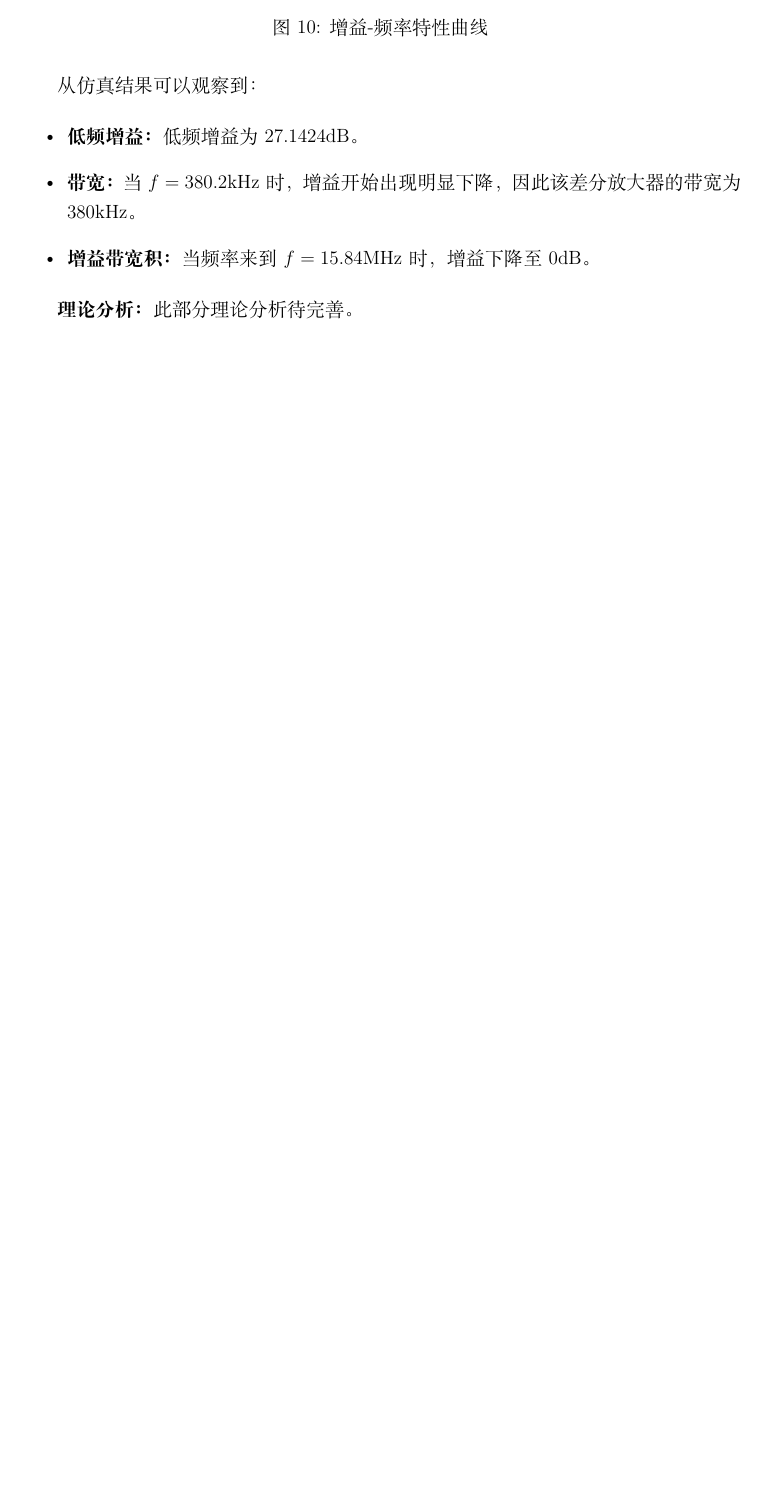
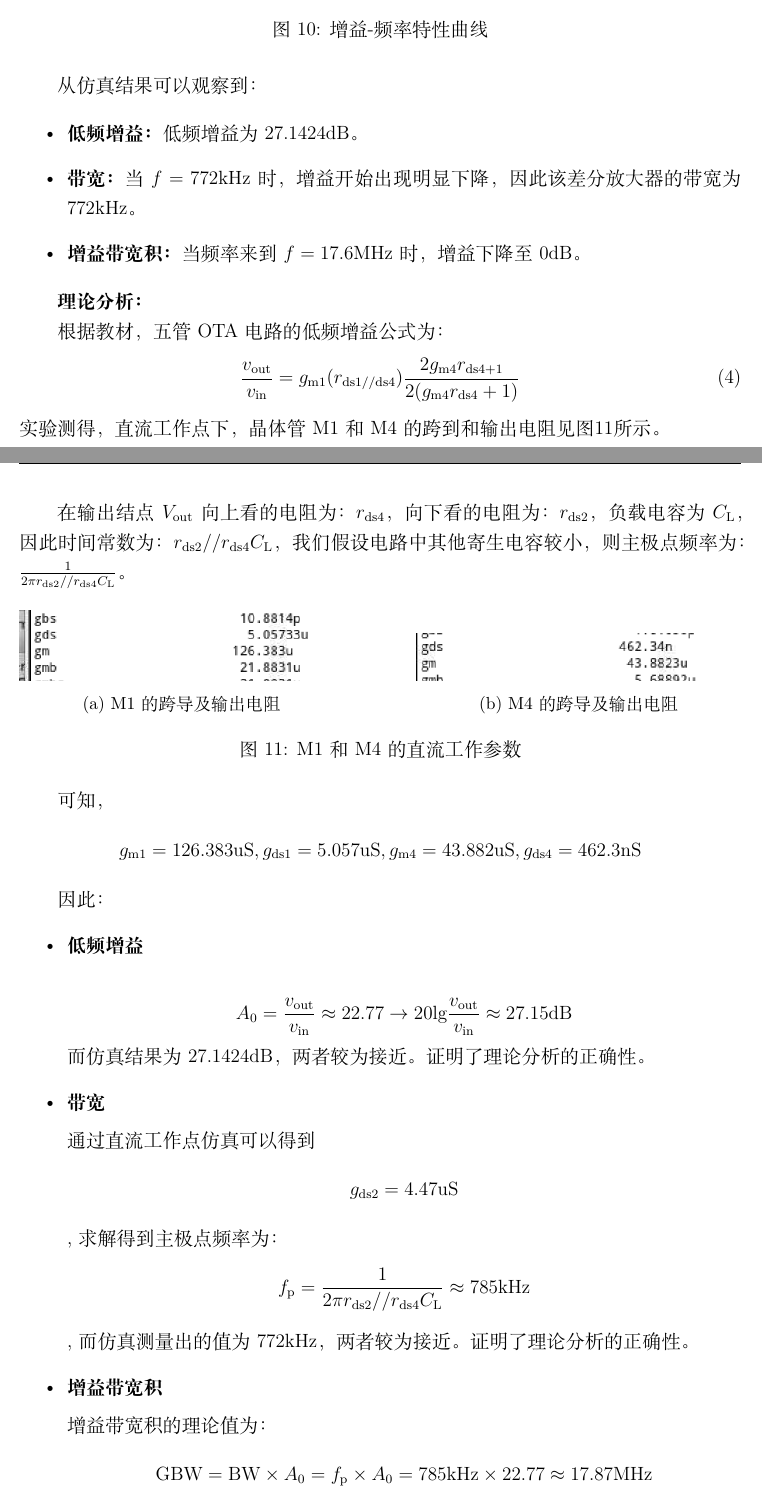
Before and after one commit to SmlCoke/Lab_Project, a LaTeX document (AIC/Lab2/main.tex): part of page 10 of 10 before the commit and two parts of pages 10 and 11 of 11 after it, the two joined at a grey line, cut so that both start at the same text, the shorter picture padded with empty space. Compiled offline with XeLaTeX.

Commit message:
完善AIC Lab2以及初始化DSP Lab3

```diff
--- a/AIC/Lab2/main.tex
+++ b/AIC/Lab2/main.tex
@@ -409,12 +409,65 @@ $M_{\text{SS}}$ & 547.794 & 321.401 & 9.197 & 368.08 & 105.086 \\
 \begin{itemize}
 \item \textbf{低频增益：}低频增益为27.1424dB。
 
-\item \textbf{带宽：}当$f = 380.2\text{kHz}$时，增益开始出现明显下降，因此该差分放大器的带宽为$380\text{kHz}$。
+\item \textbf{带宽：}当$f = 772\text{kHz}$时，增益开始出现明显下降，因此该差分放大器的带宽为$772\text{kHz}$。
 
-\item \textbf{增益带宽积：}当频率来到$f = 15.84\text{MHz}$时，增益下降至0dB。
+\item \textbf{增益带宽积：}当频率来到$f = 17.6\text{MHz}$时，增益下降至0dB。
 
 \end{itemize}
 
-\textbf{理论分析：}此部分理论分析待完善。
+\textbf{理论分析：}
+
+根据教材，五管OTA电路的低频增益公式为：
+\begin{equation}
+\frac{v_{\text{out}}}{v_{\text{in}}} = g_\text{m1}(r_{\text{ds1} // \text{ds4}})\frac{2g_{\text{m4}}r_{\text{ds4} + 1}}{2(g_{\text{m4}}r_{\text{ds4}}+1)}
+\end{equation}
+实验测得，直流工作点下，晶体管M1和M4的跨到和输出电阻见图\ref{fig:task2_4_M}所示。
+
+在输出结点$V_{\text{out}}$向上看的电阻为：$r_{\text{ds4}}$，向下看的电阻为：$r_{\text{ds2}}$，负载电容为$C_{\text{L}}$，因此时间常数为：$r_{\text{ds2}}//r_{\text{ds4}}C_{\text{L}}$，我们假设电路中其他寄生电容较小，则主极点频率为：$\frac{1}{2\pi r_{\text{ds2}}//r_{\text{ds4}}C_{\text{L}}}$。
+
+\begin{figure}[htbp]
+    \centering
+    % 第一张子图
+    \begin{subfigure}[b]{0.45\textwidth} % 子图宽度为总宽度的45%
+        \centering
+        \includegraphics[width=\textwidth]{Fig/M1直流工作参数.png}
+        \caption{M1的跨导及输出电阻}
+        \label{fig:task2_4_1}
+    \end{subfigure}
+    \hfill % 添加水平间距
+    % 第二张子图
+    \begin{subfigure}[b]{0.45\textwidth}
+        \centering
+        \includegraphics[width=\textwidth]{Fig/M4直流工作参数.png}
+        \caption{M4的跨导及输出电阻}
+        \label{fig:task2_4_2}
+    \end{subfigure}
+    % 总图标题
+    \caption{M1和M4的直流工作参数}
+    \label{fig:task2_4_M}
+\end{figure}
+可知，$$g_{\text{m1}} = 126.383\text{uS}, g_{\text{ds1}} = 5.057\text{uS}, g_{\text{m4}} = 43.882\text{uS}, g_{\text{ds4}} = 462.3\text{nS}$$
+
+因此：
+\begin{itemize}
+    \item \textbf{低频增益}
+
+    $$A_0 = \frac{v_{\text{out}}}{v_{\text{in}}} \approx 22.77 \rightarrow 20\text{lg}\frac{v_{\text{out}}}{v_{\text{in}}} \approx 27.15\text{dB}$$而仿真结果为$27.1424\text{dB}$，
+    两者较为接近。证明了理论分析的正确性。
+
+    \item \textbf{带宽}
+
+    通过直流工作点仿真可以得到
+    $$g_{\text{ds2}} = 4.47\text{uS}$$
+    ,求解得到主极点频率为：
+    $$f_{\text{p}} = \frac{1}{2\pi r_{\text{ds2}}//r_{\text{ds4}}C_{\text{L}}} \approx 785\text{kHz}$$
+    ,而仿真测量出的值为$772\text{kHz}$，两者较为接近。证明了理论分析的正确性。
+
+    \item \textbf{增益带宽积}
+
+    增益带宽积的理论值为：
+    $$\text{GBW} = \text{BW} \times A_{0} = f_{\text{p}} \times A_{0} = 785\text{kHz} \times 22.77 \approx 17.87\text{MHz}$$
+    ，而仿真结果为$17.6\text{MHz}$，两者较为接近。证明了理论分析的正确性。
+\end{itemize}
 
 \end{document}
```
Also changed, not shown: DSP/Lab3/任务书.md (added, +62 -0 lines), AIC/Lab2/Fig/M1直流工作参数.png (added), AIC/Lab2/Fig/M4直流工作参数.png (added), AIC/Lab2/Fig/增益曲线.png (added), AIC/Lab2/main.pdf (added), AIC/Lab2/main.tex (8 more changed lines).
